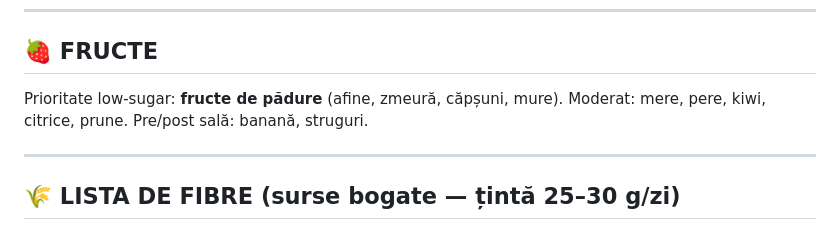
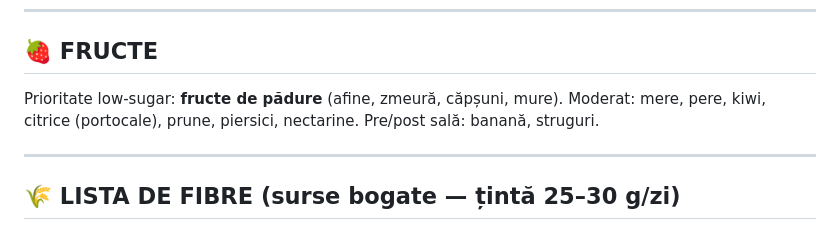
Before and after one commit to adrian941/Plan-Sala, a Markdown page: ema/7_alimente.md, the part around the change. Rendered like a GitHub page.

Commit message:
Adauga piersici, nectarine si portocale la lista de fructe
Co-Authored-By: Claude Sonnet 5 <noreply@anthropic.com>
Claude-Session: https://claude.ai/code/session_01LmyeEsCV53Msth5UfVdEcb

```diff
--- a/ema/7_alimente.md
+++ b/ema/7_alimente.md
@@ -50,7 +50,7 @@ Ulei de măsline extravirgin, avocado, nuci/migdale/caju, semințe (chia, in, do
 ---
 
 ## 🍓 FRUCTE
-Prioritate low-sugar: **fructe de pădure** (afine, zmeură, căpșuni, mure). Moderat: mere, pere, kiwi, citrice, prune. Pre/post sală: banană, struguri.
+Prioritate low-sugar: **fructe de pădure** (afine, zmeură, căpșuni, mure). Moderat: mere, pere, kiwi, citrice (portocale), prune, piersici, nectarine. Pre/post sală: banană, struguri.
 
 ---
 
```
